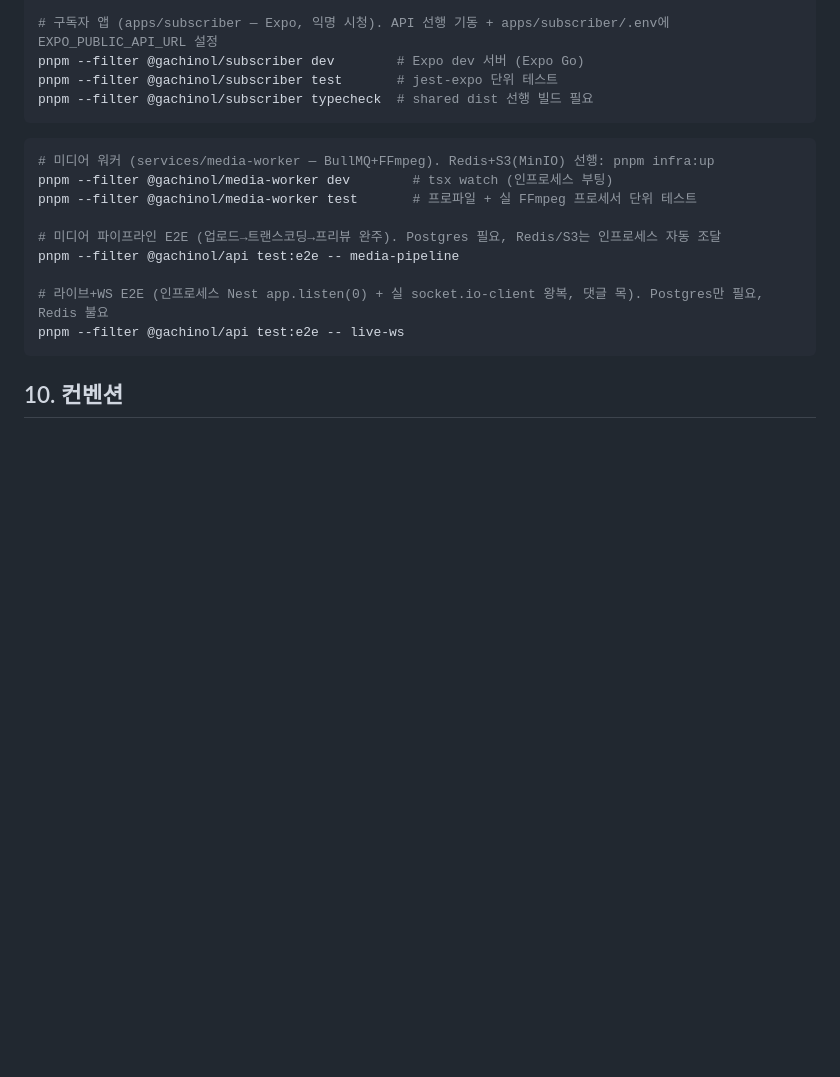
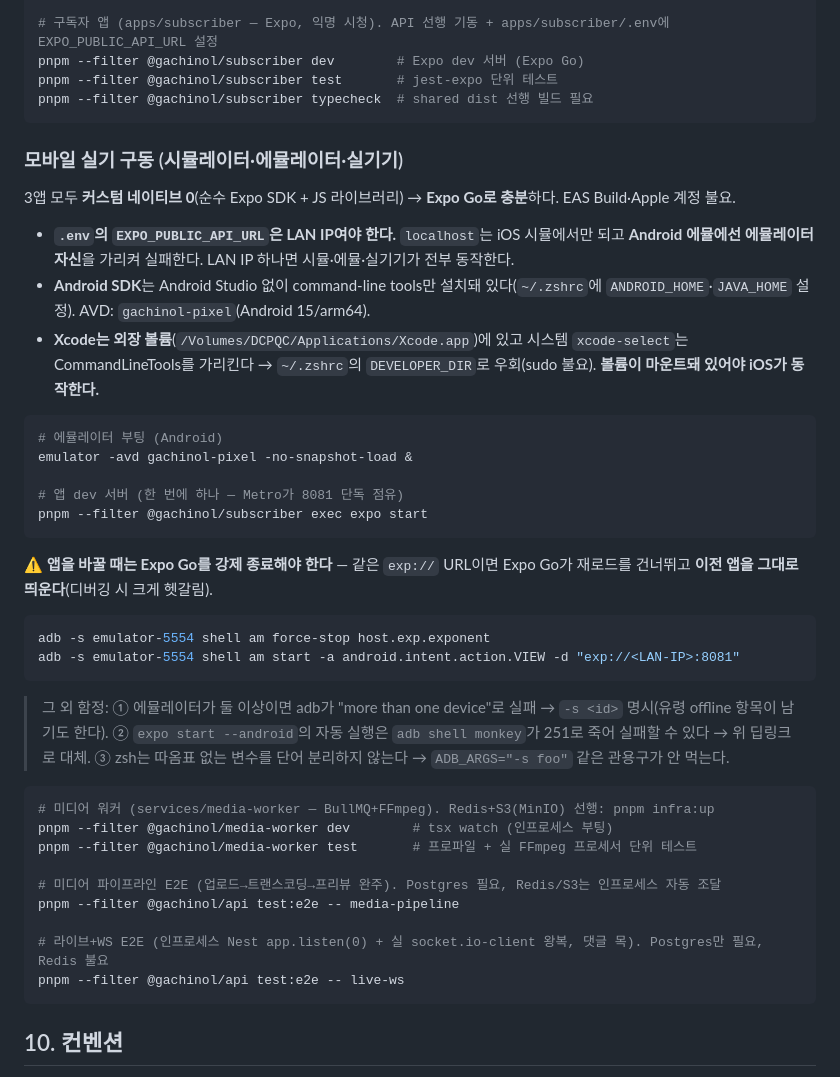
Before and after one commit to HomeDCP/gachinol, a Markdown page: CLAUDE.md, the part around the change. GitHub-like rendering; blank space fills up the shorter version.

Commit message:
docs: 모바일 실기 구동 절차 — 시뮬레이터·에뮬레이터·Expo Go 함정
3앱 모두 커스텀 네이티브 0(순수 Expo SDK + JS)이라 Expo Go로 충분하다는 점과,
실제로 구동하며 겪은 함정을 CLAUDE.md §9에 남긴다. 다음 세션에서 반드시 다시 필요하다.

- EXPO_PUBLIC_API_URL은 LAN IP여야 한다: localhost는 iOS 시뮬에서만 되고
  Android 에뮬에선 "에뮬레이터 자신"을 가리켜 실패한다.
- Android SDK는 Android Studio 없이 command-line tools만(~/.zshrc에 ANDROID_HOME).
  AVD = gachinol-pixel(Android 15/arm64).
- Xcode가 외장 볼륨에 있어 시스템 xcode-select는 CommandLineTools를 가리킨다 →
  ~/.zshrc의 DEVELOPER_DIR로 우회(sudo 불요). 볼륨 마운트가 전제.
- 앱 전환 시 Expo Go 강제 종료 필수 — 같은 exp:// URL이면 재로드를 건너뛰고
  이전 앱을 그대로 띄운다(디버깅 시 크게 헷갈리는 지점).
- 그 외: 에뮬레이터 중복 시 adb 모호(-s 명시), expo start --android의 monkey 실행이
  251로 죽는 경우 딥링크로 대체, zsh는 따옴표 없는 변수를 단어 분리하지 않음.

코드 변경 없음(문서만).

Co-Authored-By: Claude Opus 5 <noreply@anthropic.com>

````diff
--- a/CLAUDE.md
+++ b/CLAUDE.md
@@ -141,6 +141,31 @@ pnpm --filter @gachinol/subscriber dev        # Expo dev 서버 (Expo Go)
 pnpm --filter @gachinol/subscriber test       # jest-expo 단위 테스트
 pnpm --filter @gachinol/subscriber typecheck  # shared dist 선행 빌드 필요
 ```
+
+### 모바일 실기 구동 (시뮬레이터·에뮬레이터·실기기)
+
+3앱 모두 **커스텀 네이티브 0**(순수 Expo SDK + JS 라이브러리) → **Expo Go로 충분**하다. EAS Build·Apple 계정 불요.
+
+- **`.env`의 `EXPO_PUBLIC_API_URL`은 LAN IP여야 한다.** `localhost`는 iOS 시뮬에서만 되고 **Android 에뮬에선 에뮬레이터 자신**을 가리켜 실패한다. LAN IP 하나면 시뮬·에뮬·실기기가 전부 동작한다.
+- **Android SDK**는 Android Studio 없이 command-line tools만 설치돼 있다(`~/.zshrc`에 `ANDROID_HOME`·`JAVA_HOME` 설정). AVD: `gachinol-pixel`(Android 15/arm64).
+- **Xcode는 외장 볼륨**(`/Volumes/DCPQC/Applications/Xcode.app`)에 있고 시스템 `xcode-select`는 CommandLineTools를 가리킨다 → `~/.zshrc`의 `DEVELOPER_DIR`로 우회(sudo 불요). **볼륨이 마운트돼 있어야 iOS가 동작한다.**
+
+```bash
+# 에뮬레이터 부팅 (Android)
+emulator -avd gachinol-pixel -no-snapshot-load &
+
+# 앱 dev 서버 (한 번에 하나 — Metro가 8081 단독 점유)
+pnpm --filter @gachinol/subscriber exec expo start
+```
+
+⚠️ **앱을 바꿀 때는 Expo Go를 강제 종료해야 한다** — 같은 `exp://` URL이면 Expo Go가 재로드를 건너뛰고 **이전 앱을 그대로 띄운다**(디버깅 시 크게 헷갈림).
+
+```bash
+adb -s emulator-5554 shell am force-stop host.exp.exponent
+adb -s emulator-5554 shell am start -a android.intent.action.VIEW -d "exp://<LAN-IP>:8081"
+```
+
+> 그 외 함정: ① 에뮬레이터가 둘 이상이면 adb가 "more than one device"로 실패 → `-s <id>` 명시(유령 offline 항목이 남기도 한다). ② `expo start --android`의 자동 실행은 `adb shell monkey`가 251로 죽어 실패할 수 있다 → 위 딥링크로 대체. ③ zsh는 따옴표 없는 변수를 단어 분리하지 않는다 → `ADB_ARGS="-s foo"` 같은 관용구가 안 먹는다.
 
 ```bash
 # 미디어 워커 (services/media-worker — BullMQ+FFmpeg). Redis+S3(MinIO) 선행: pnpm infra:up
````
